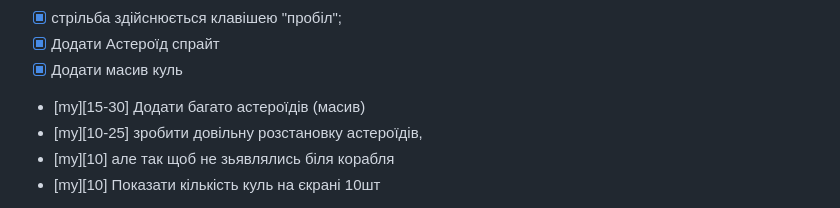
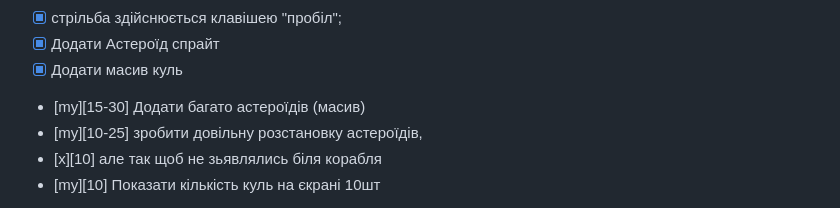
Before and after one commit to Alianshark/MyFirstTestTask, a Markdown page: README.md, the part around the change. Drawn GitHub-style.

```diff
--- a/README.md
+++ b/README.md
@@ -10,7 +10,7 @@
 - [x] Додати масив куль
 - [my][15-30] Додати багато астероїдів (масив)
 - [my][10-25] зробити довільну розстановку астероїдів,
-- [my][10] але так щоб не зьявлялись біля корабля
+- [x][10] але так щоб не зьявлялись біля корабля
 - [my][10] Показати кількість куль на єкрані 10шт
 - [ ] при попаданні кулі в астероїд обидва об'єкти знищуються;
 - [ ] після знищення останнього астероїда показати повідомлення "YOU WIN", текст створити за допомогою графічної бібліотеки PIXI.js;
```
Also changed, not shown: img/metteor.png (added), img/rocket.png.
